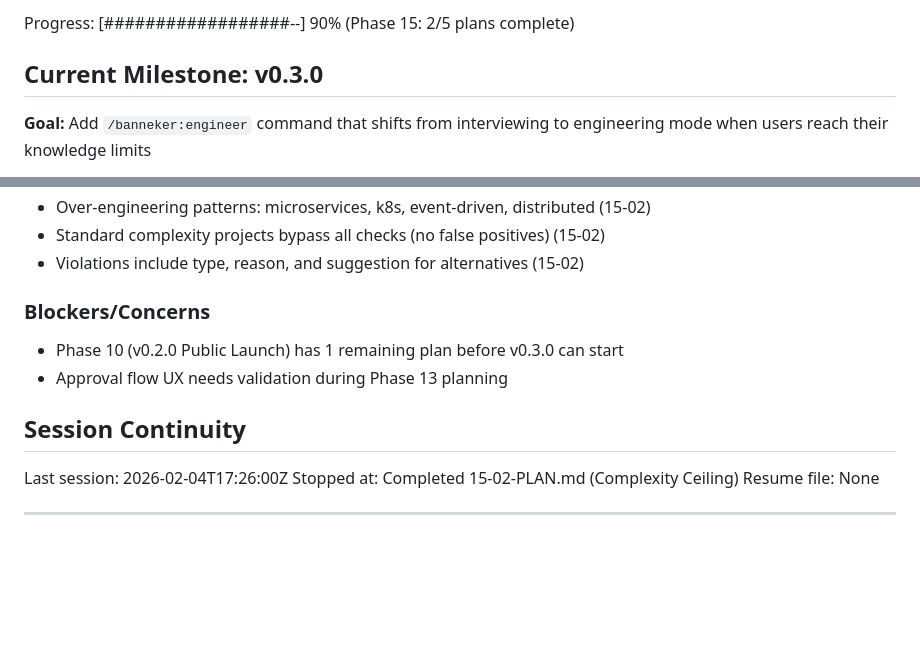
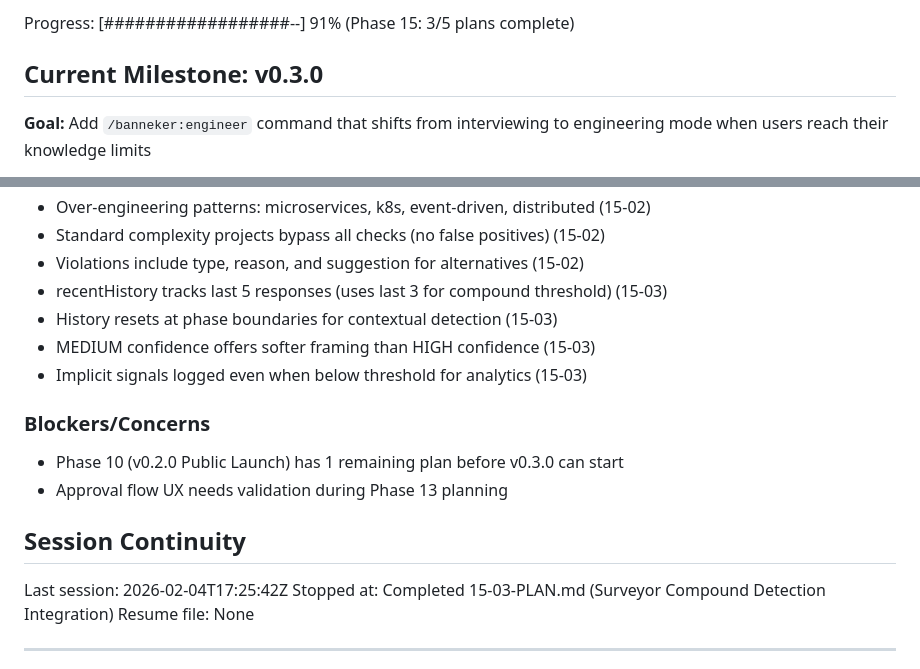
Before and after one commit to AsymmetricRisk/banneker, a Markdown page: .planning/STATE.md, 2 parts joined by grey strips. Drawn GitHub-style; blank space fills up the shorter version.

Commit message:
docs(15-03): complete surveyor compound detection integration plan
Tasks completed: 2/2
- Update Cliff Detection Signals Config
- Integrate Compound Detection into Surveyor

SUMMARY: .planning/phases/15-polish-advanced-detection/15-03-SUMMARY.md

```diff
--- a/.planning/STATE.md
+++ b/.planning/STATE.md
@@ -16,5 +16,5 @@ Last activity: 2026-02-04 — Completed 15-02-PLAN.md
 
-Progress: [##################--] 90% (Phase 15: 2/5 plans complete)
+Progress: [##################--] 91% (Phase 15: 3/5 plans complete)
 
 ## Current Milestone: v0.3.0
 
@@ -103,6 +103,10 @@ Recent decisions affecting v0.3.0 work:
 - Over-engineering patterns: microservices, k8s, event-driven, distributed (15-02)
 - Standard complexity projects bypass all checks (no false positives) (15-02)
 - Violations include type, reason, and suggestion for alternatives (15-02)
+- recentHistory tracks last 5 responses (uses last 3 for compound threshold) (15-03)
+- History resets at phase boundaries for contextual detection (15-03)
+- MEDIUM confidence offers softer framing than HIGH confidence (15-03)
+- Implicit signals logged even when below threshold for analytics (15-03)
 
 ### Blockers/Concerns
 
@@ -111,8 +115,8 @@ Recent decisions affecting v0.3.0 work:
 
 ## Session Continuity
 
-Last session: 2026-02-04T17:26:00Z
-Stopped at: Completed 15-02-PLAN.md (Complexity Ceiling)
+Last session: 2026-02-04T17:25:42Z
+Stopped at: Completed 15-03-PLAN.md (Surveyor Compound Detection Integration)
 Resume file: None
 
 ---
```
Also changed, not shown: other parts of .planning/STATE.md (+3 -3 lines), 1 other file.
